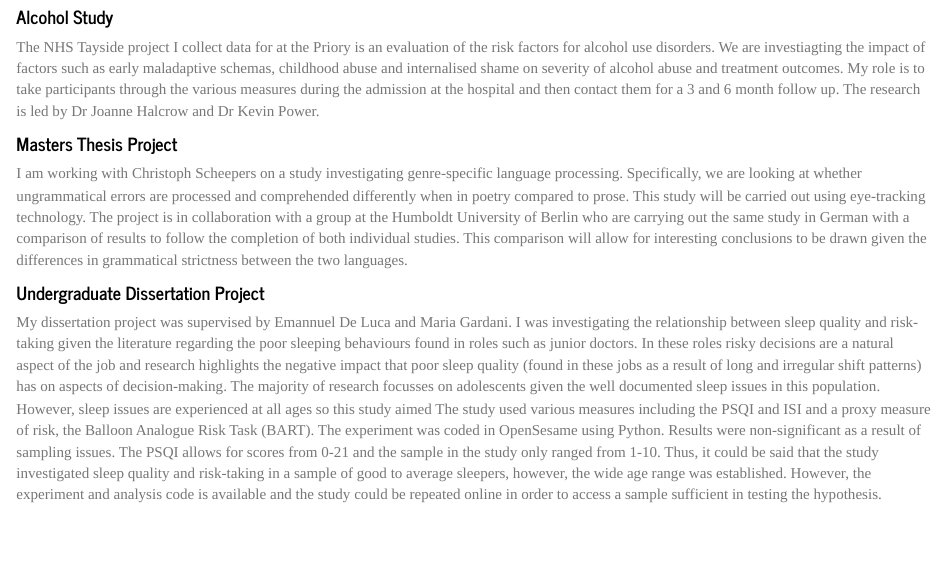
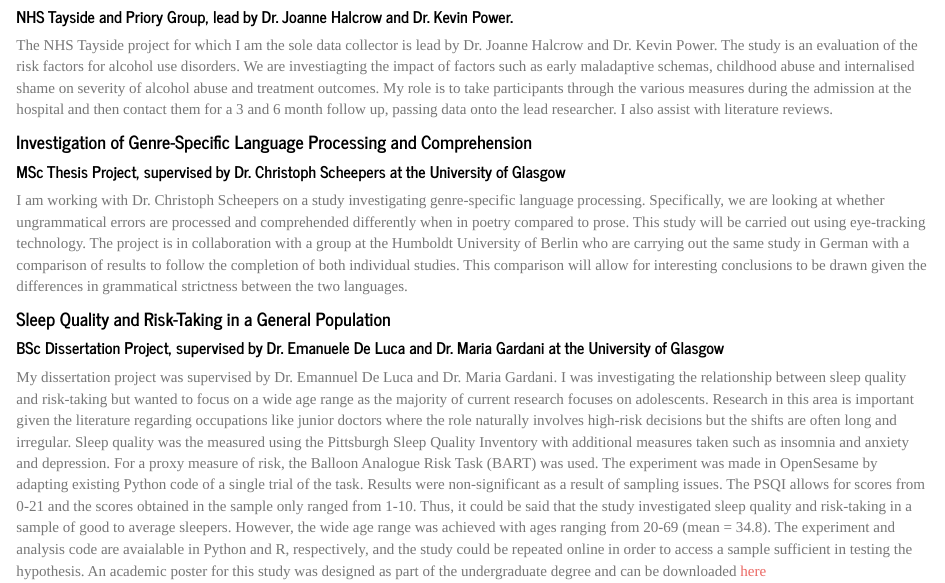
Before and after one commit to JacobLeiser/jleiserwebsite, an R Markdown document (research.Rmd): the page in a window 1100 px wide, from 200 px down before the commit and from 230 px down after it. Rendered offline with R 4.5, knitr and Pandoc, with nearby package versions.

Commit message:
added more info to each page

```diff
--- a/_site.yml
+++ b/_site.yml
@@ -28,5 +28,6 @@ navbar:
       menu:
         - text: "Email: jacob.leiser@gmail.com"
         - text: "GitHub: JacobLeiser"
+          href: https://github.com/JacobLeiser
         - text: "Download CV"
           href: jacob_leiser_cv.docx
--- a/research.Rmd
+++ b/research.Rmd
@@ -2,6 +2,3 @@
 title: "Research"
 ---
 
-#### Alcohol Study
-The NHS Tayside project I collect data for at the Priory is an evaluation of the risk factors for alcohol use disorders. We are investiagting the impact of factors such as early maladaptive schemas, childhood abuse and internalised shame on severity of alcohol abuse and treatment outcomes.
-My role is to take participants through the various measures during the admission at the hospital and then contact them for a 3 and 6 month follow up. The research is led by Dr Joanne Halcrow and Dr Kevin Power.
@@ -8,6 +6,14 @@ My role is to take participants through the various measures during the admissio
+##### NHS Tayside and Priory Group, lead by Dr. Joanne Halcrow and Dr. Kevin Power.
+The NHS Tayside project for which I am the sole data collector is lead by Dr. Joanne Halcrow and Dr. Kevin Power. The study is an evaluation of the risk factors for alcohol use disorders. We are investiagting the impact of factors such as early maladaptive schemas, childhood abuse and internalised shame on severity of alcohol abuse and treatment outcomes.
+My role is to take participants through the various measures during the admission at the hospital and then contact them for a 3 and 6 month follow up, passing data onto the lead researcher. I also assist with literature reviews.
 
-#### Masters Thesis Project
-I am working with Christoph Scheepers on a study investigating genre-specific language processing. Specifically, we are looking at whether ungrammatical errors are processed and comprehended differently when in poetry compared to prose. This study will be carried out using eye-tracking technology. The project is in collaboration with a group at the Humboldt University of Berlin who are carrying out the same study in German with a comparison of results to follow the completion of both individual studies. This comparison will allow for interesting conclusions to be drawn given the differences in grammatical strictness between the two languages.
+#### Investigation of Genre-Specific Language Processing and Comprehension
+##### MSc Thesis Project, supervised by Dr. Christoph Scheepers at the University of Glasgow
+I am working with Dr. Christoph Scheepers on a study investigating genre-specific language processing. Specifically, we are looking at whether ungrammatical errors are processed and comprehended differently when in poetry compared to prose. This study will be carried out using eye-tracking technology. The project is in collaboration with a group at the Humboldt University of Berlin who are carrying out the same study in German with a comparison of results to follow the completion of both individual studies. This comparison will allow for interesting conclusions to be drawn given the differences in grammatical strictness between the two languages.
 
-#### Undergraduate Dissertation Project
-My dissertation project was supervised by Emannuel De Luca and Maria Gardani. I was investigating the relationship between sleep quality and risk-taking given the literature regarding the poor sleeping behaviours found in roles such as junior doctors. In these roles risky decisions are a natural aspect of the job and research highlights the negative impact that poor sleep quality (found in these jobs as a result of long and irregular shift patterns) has on aspects of decision-making. The majority of research focusses on adolescents given the well documented sleep issues in this population. However, sleep issues are experienced at all ages so this study aimed  The study used various measures including the PSQI and ISI and a proxy measure of risk, the Balloon Analogue Risk Task (BART). The experiment was coded in OpenSesame using Python. Results were non-significant as a result of sampling issues. The PSQI allows for scores from 0-21 and the sample in the study only ranged from 1-10. Thus, it could be said that the study investigated sleep quality and risk-taking in a sample of good to average sleepers, however, the wide age range was established. However, the experiment and analysis code is available and the study could be repeated online in order to access a sample sufficient in testing the hypothesis.
+#### Sleep Quality and Risk-Taking in a General Population
+##### BSc Dissertation Project, supervised by Dr. Emanuele De Luca and Dr. Maria Gardani at the University of Glasgow
+My dissertation project was supervised by Dr. Emannuel De Luca and Dr. Maria Gardani. I was investigating the relationship between sleep quality and risk-taking but wanted to focus on a wide age range as the majority of current research focuses on adolescents. Research in this area is important given the literature regarding occupations like junior doctors where the role naturally involves high-risk decisions but the shifts are often long and irregular.
+Sleep quality was the measured using the Pittsburgh Sleep Quality Inventory with additional measures taken such as insomnia and anxiety and depression. For a proxy measure of risk, the Balloon Analogue Risk Task (BART) was used. The experiment was made in OpenSesame by adapting existing Python code of a single trial of the task.
+Results were non-significant as a result of sampling issues. The PSQI allows for scores from 0-21 and the scores obtained in the sample only ranged from 1-10. Thus, it could be said that the study investigated sleep quality and risk-taking in a sample of good to average sleepers. However, the wide age range was achieved with ages ranging from 20-69 (mean = 34.8). The experiment and analysis code are avaialable in Python and R, respectively, and the study could be repeated online in order to access a sample sufficient in testing the hypothesis.
+An academic poster for this study was designed as part of the undergraduate degree and can be downloaded [here](sleepquality_risk_poster.pptx)
```
Also changed, not shown: edu.Rmd (+1 -0 lines), exp.Rmd (+6 -4 lines), index.Rmd (+1 -1 lines), grad_family.jpg (added), priory.png (added), research.Rmd (1 more changed lines), 10 other files.
